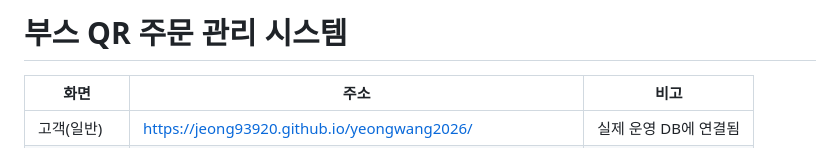
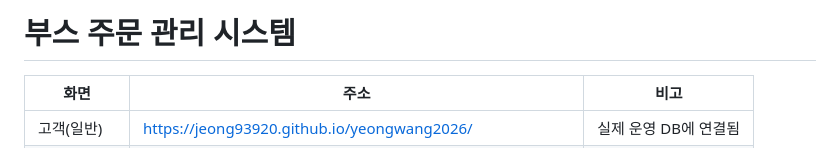
Before and after one commit to jeong93920/yeongwang2026, a Markdown page: README.md, the part around the change. Rendered like a GitHub page.

Commit message:
Update project title in README.md

```diff
--- a/README.md
+++ b/README.md
@@ -1,4 +1,4 @@
-# 부스 QR 주문 관리 시스템
+# 부스 주문 관리 시스템
 
 | 화면 | 주소 | 비고 |
 | --- | --- | --- |
```
